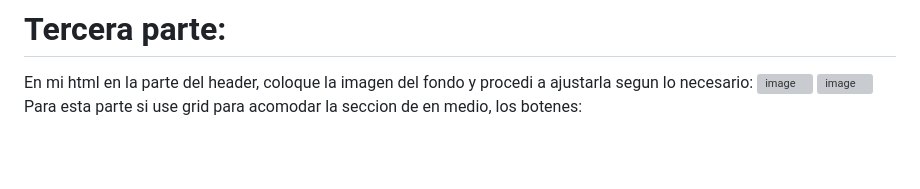
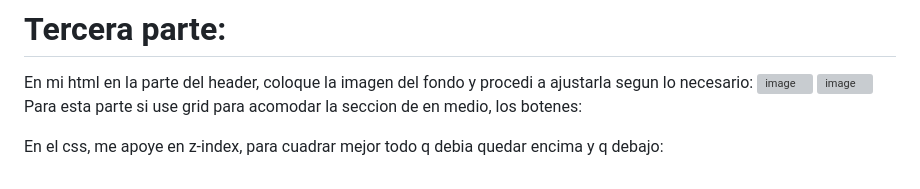
Before and after one commit to Guiller022005/virtualWallet, a Markdown page: README.md, the part around the change. Rendered like a GitHub page; blank space fills up the shorter version; grey boxes are pictures that could not be loaded.

Commit message:
docs: Update README.md

```diff
--- a/README.md
+++ b/README.md
@@ -60,3 +60,5 @@ En mi html en la parte del header, coloque la imagen del fondo y procedi a ajust
 ![image](https://github.com/Guiller022005/virtualWallet/assets/118319910/54c65a52-3903-4ef7-810b-5cddda9f9640)
 ![image](https://github.com/Guiller022005/virtualWallet/assets/118319910/bc426fdf-513e-4d11-8b7a-ae0b407a4d78)
 Para esta parte si use grid para acomodar la seccion de en medio, los botenes:
+
+En el css, me apoye en z-index, para cuadrar mejor todo q debia quedar encima y q debajo:
```
